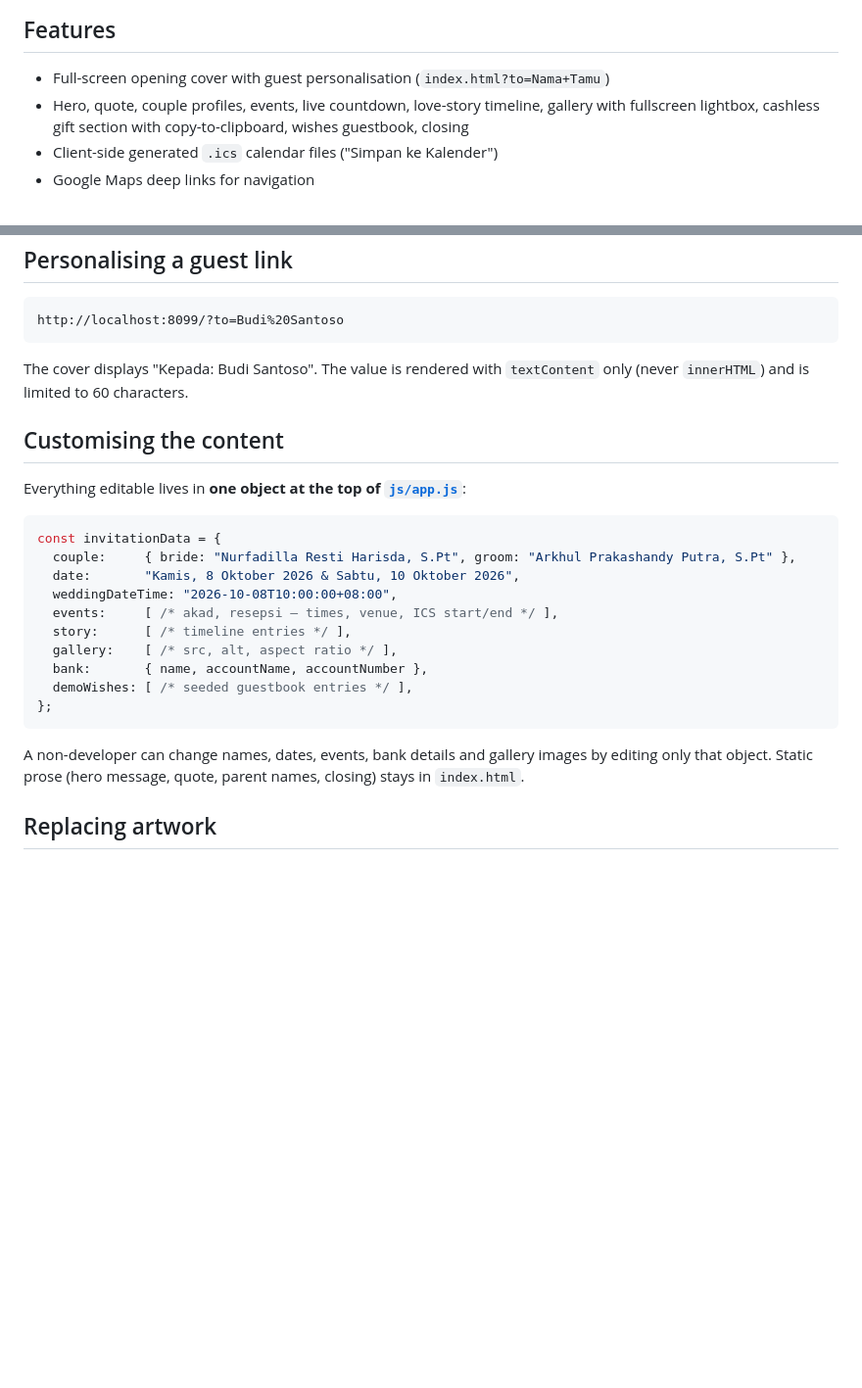
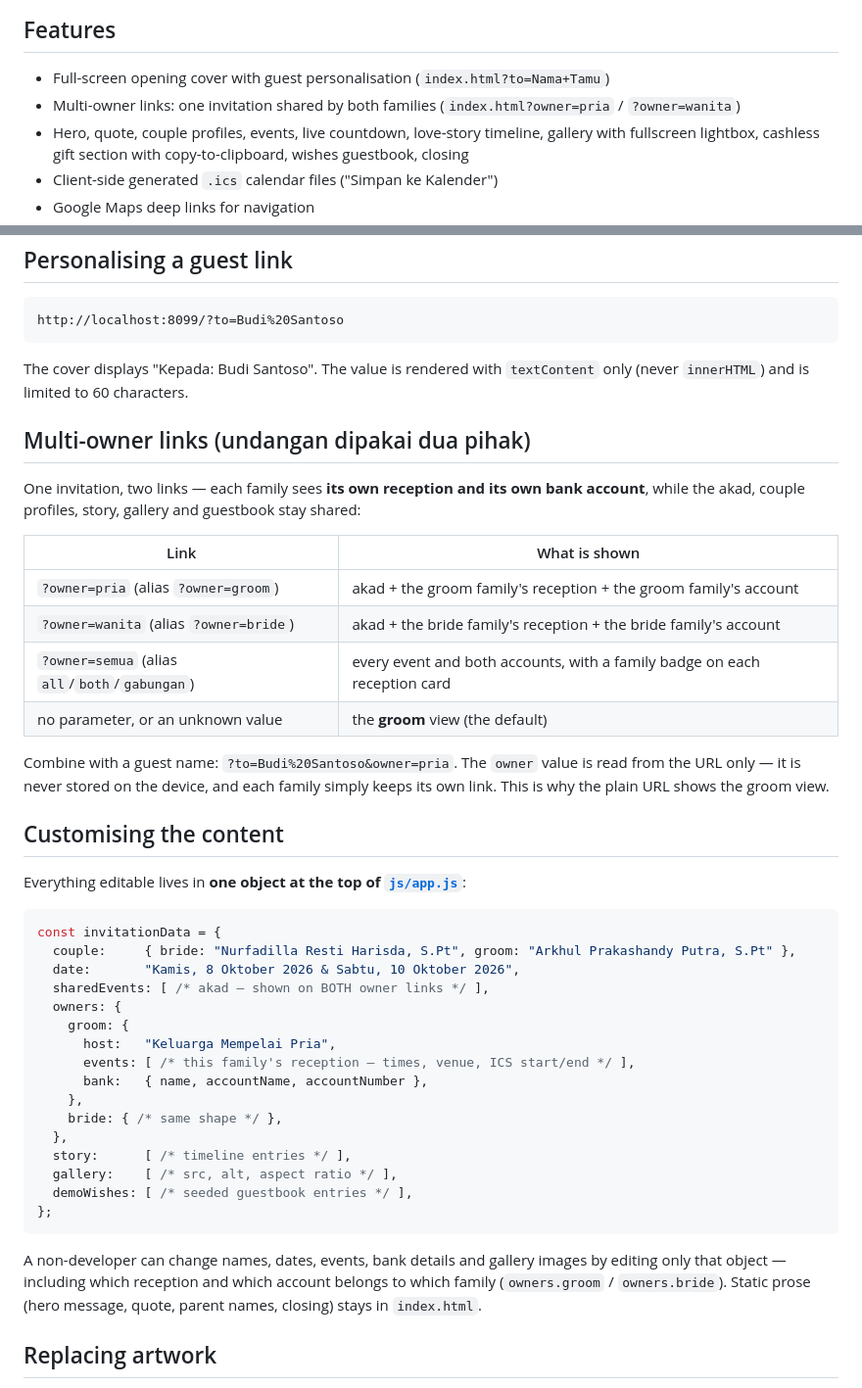
Before and after one commit to ArkjuniorK/wedding-invitation-rahul, a Markdown page: README.md, 2 parts joined by grey strips. Shown at 98% size. GitHub-like rendering; blank space fills up the shorter version.

Commit message:
docs: document multi-owner links and the new data shape

````diff
--- a/README.md
+++ b/README.md
@@ -7,6 +7,7 @@ no network dependencies at runtime.
 ## Features
 
 - Full-screen opening cover with guest personalisation (`index.html?to=Nama+Tamu`)
+- Multi-owner links: one invitation shared by both families (`index.html?owner=pria` / `?owner=wanita`)
 - Hero, quote, couple profiles, events, live countdown, love-story timeline,
   gallery with fullscreen lightbox, cashless gift section
   with copy-to-clipboard, wishes guestbook, closing
@@ -38,6 +39,22 @@ http://localhost:8099/?to=Budi%20Santoso
 The cover displays "Kepada: Budi Santoso". The value is rendered with
 `textContent` only (never `innerHTML`) and is limited to 60 characters.
 
+## Multi-owner links (undangan dipakai dua pihak)
+
+One invitation, two links — each family sees **its own reception and its own bank account**,
+while the akad, couple profiles, story, gallery and guestbook stay shared:
+
+| Link | What is shown |
+|---|---|
+| `?owner=pria` (alias `?owner=groom`) | akad + the groom family's reception + the groom family's account |
+| `?owner=wanita` (alias `?owner=bride`) | akad + the bride family's reception + the bride family's account |
+| `?owner=semua` (alias `all`/`both`/`gabungan`) | every event and both accounts, with a family badge on each reception card |
+| no parameter, or an unknown value | the **groom** view (the default) |
+
+Combine with a guest name: `?to=Budi%20Santoso&owner=pria`.
+The `owner` value is read from the URL only — it is never stored on the device, and each
+family simply keeps its own link. This is why the plain URL shows the groom view.
+
 ## Customising the content
 
 Everything editable lives in **one object at the top of [`js/app.js`](js/app.js)**:
@@ -46,17 +63,24 @@ Everything editable lives in **one object at the top of [`js/app.js`](js/app.js)
 const invitationData = {
   couple:     { bride: "Nurfadilla Resti Harisda, S.Pt", groom: "Arkhul Prakashandy Putra, S.Pt" },
   date:       "Kamis, 8 Oktober 2026 & Sabtu, 10 Oktober 2026",
-  weddingDateTime: "2026-10-08T10:00:00+08:00",
-  events:     [ /* akad, resepsi — times, venue, ICS start/end */ ],
+  sharedEvents: [ /* akad — shown on BOTH owner links */ ],
+  owners: {
+    groom: {
+      host:   "Keluarga Mempelai Pria",
+      events: [ /* this family's reception — times, venue, ICS start/end */ ],
+      bank:   { name, accountName, accountNumber },
+    },
+    bride: { /* same shape */ },
+  },
   story:      [ /* timeline entries */ ],
   gallery:    [ /* src, alt, aspect ratio */ ],
-  bank:       { name, accountName, accountNumber },
   demoWishes: [ /* seeded guestbook entries */ ],
 };
 ```
 
 A non-developer can change names, dates, events, bank details and gallery
-images by editing only that object. Static prose (hero message, quote,
+images by editing only that object — including which reception and which account
+belongs to which family (`owners.groom` / `owners.bride`). Static prose (hero message, quote,
 parent names, closing) stays in `index.html`.
 
 ## Replacing artwork
````
